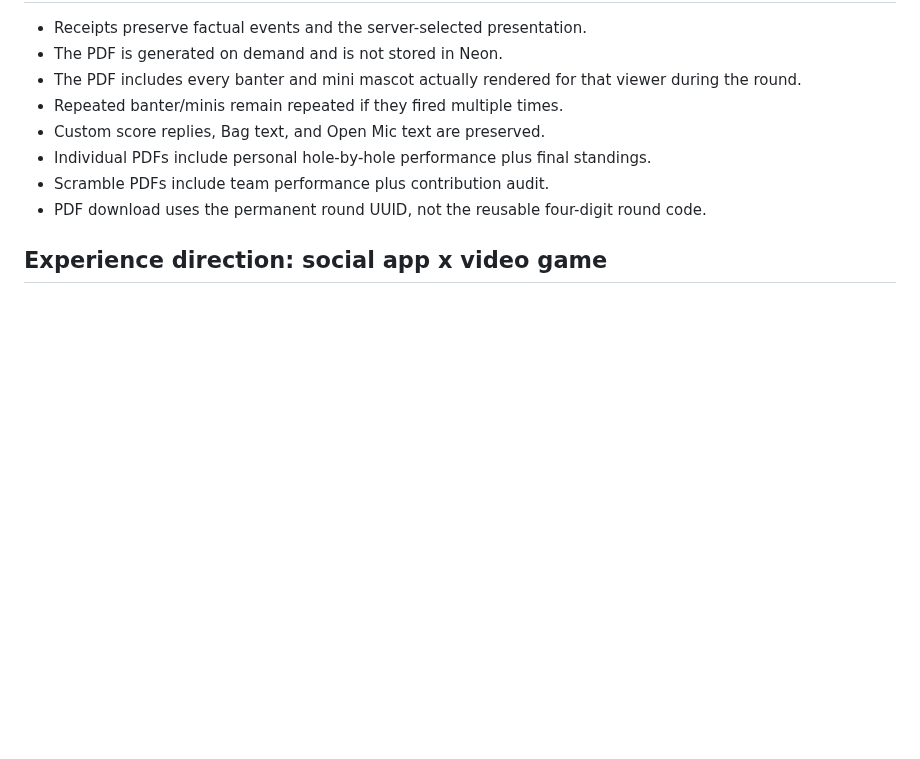
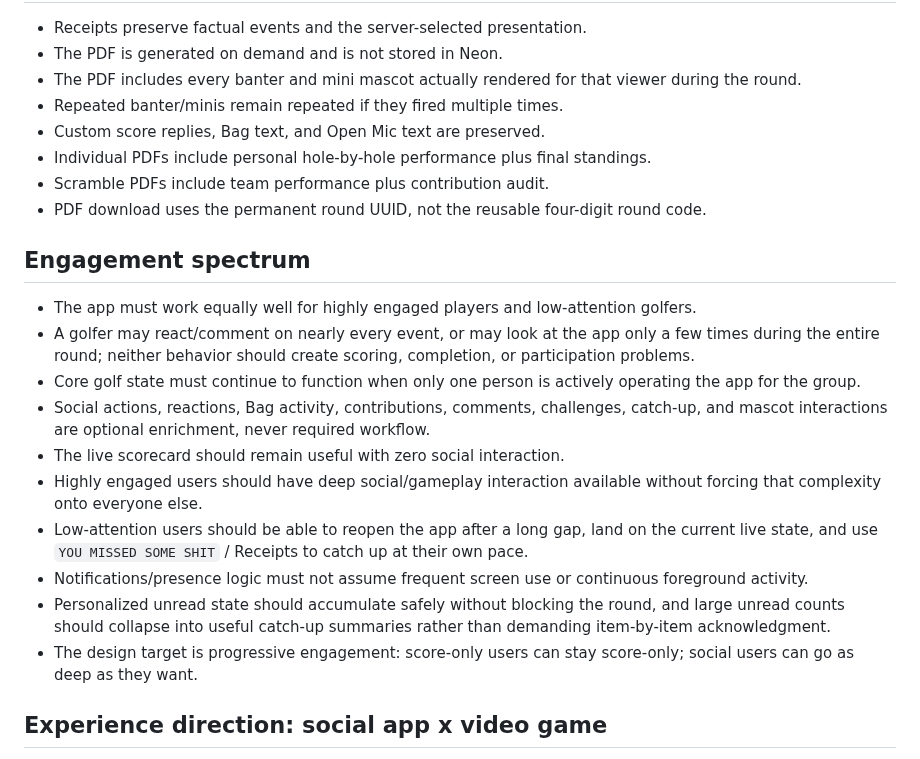
Before and after one commit to KKnFinite/WhoPushedMe, a Markdown page: ROUND_LOOP_AUDIT.md, the part around the change. Rendered like a GitHub page; blank space fills up the shorter version.

Commit message:
Support both low-attention and highly social golfers

```diff
--- a/ROUND_LOOP_AUDIT.md
+++ b/ROUND_LOOP_AUDIT.md
@@ -487,6 +487,18 @@ The current HTML/CSS is scaffolding only. Visual approval happens separately.
 - Scramble PDFs include team performance plus contribution audit.
 - PDF download uses the permanent round UUID, not the reusable four-digit round code.
 
+## Engagement spectrum
+- The app must work equally well for highly engaged players and low-attention golfers.
+- A golfer may react/comment on nearly every event, or may look at the app only a few times during the entire round; neither behavior should create scoring, completion, or participation problems.
+- Core golf state must continue to function when only one person is actively operating the app for the group.
+- Social actions, reactions, Bag activity, contributions, comments, challenges, catch-up, and mascot interactions are optional enrichment, never required workflow.
+- The live scorecard should remain useful with zero social interaction.
+- Highly engaged users should have deep social/gameplay interaction available without forcing that complexity onto everyone else.
+- Low-attention users should be able to reopen the app after a long gap, land on the current live state, and use `YOU MISSED SOME SHIT` / Receipts to catch up at their own pace.
+- Notifications/presence logic must not assume frequent screen use or continuous foreground activity.
+- Personalized unread state should accumulate safely without blocking the round, and large unread counts should collapse into useful catch-up summaries rather than demanding item-by-item acknowledgment.
+- The design target is progressive engagement: score-only users can stay score-only; social users can go as deep as they want.
+
 ## Experience direction: social app x video game
 - The product should feel like a cross between a live social-media feed and a lightweight multiplayer video game, not like a traditional golf scorecard with jokes bolted on.
 - The scorecard remains the authoritative game-state layer, but the live experience should constantly surface social energy around it.
```
